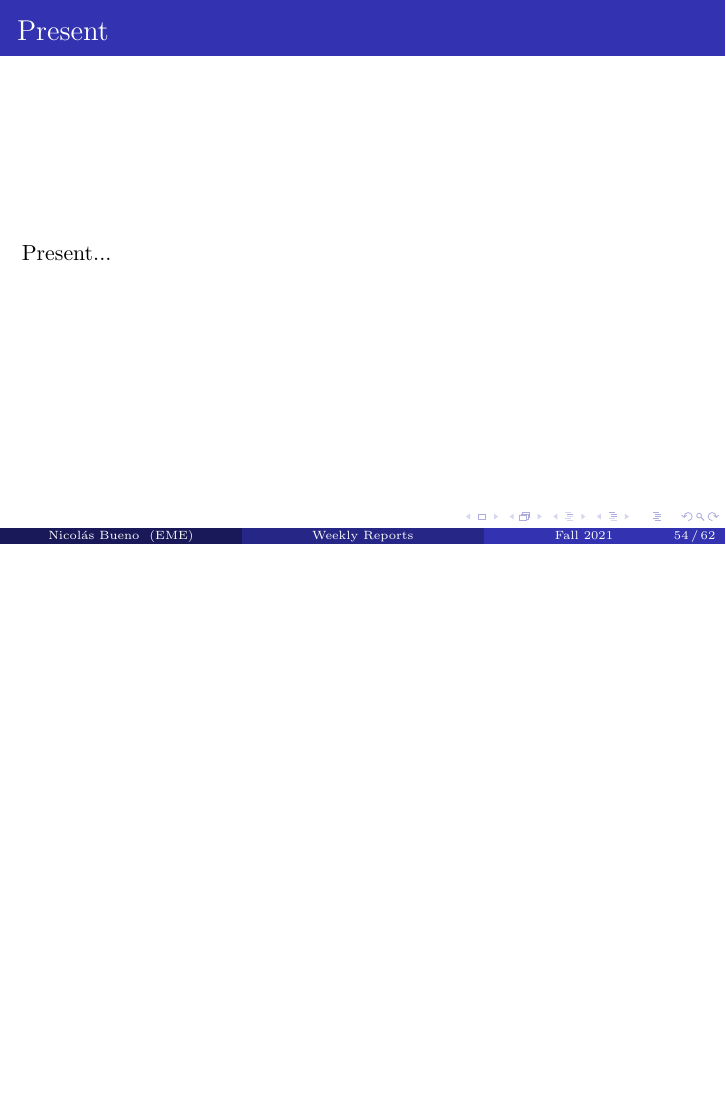
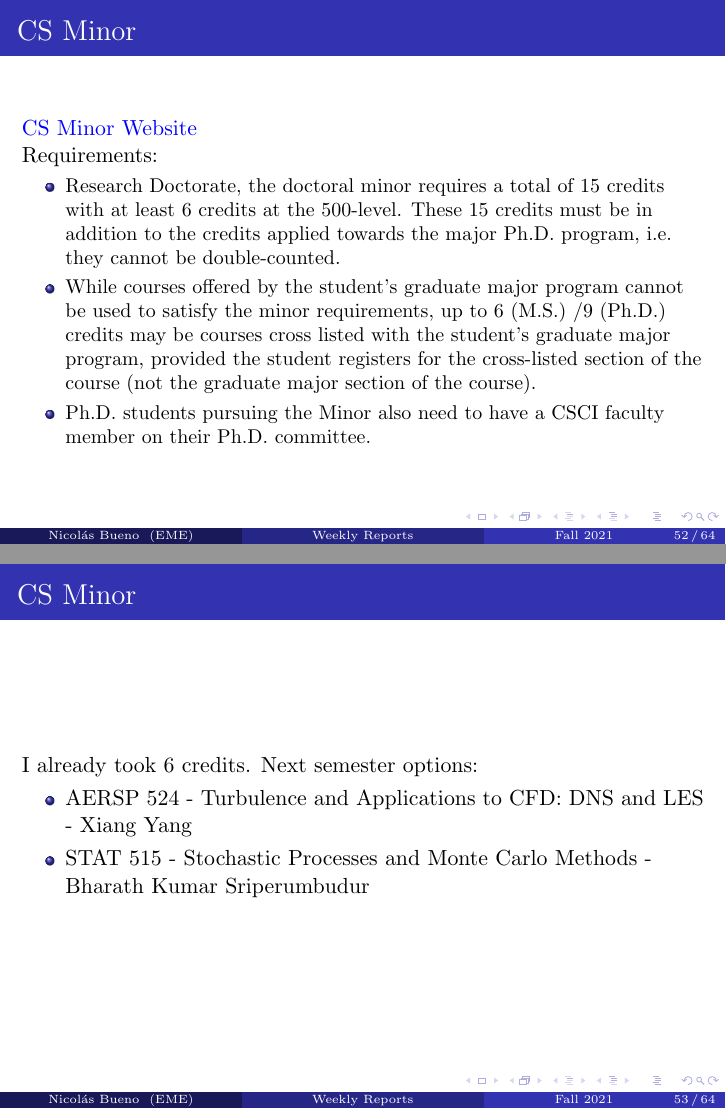
Before and after one commit to nmb6005/meetings, LaTeX slides (weekly/weekly.tex): page 62 of 75 before the commit and pages 60 and 61 of 77 after it, the two joined at a grey line, the shorter picture padded with empty space. Compiled offline with pdfLaTeX.

Commit message:
Premeeting commit Oct 28

```diff
--- a/weekly/weekly.tex
+++ b/weekly/weekly.tex
@@ -570,3 +569,5 @@
 		\textbf{Report Oct 28 - 2021}\\~\\
 		Main discussion points:
 		\begin{itemize}
+			\item Courses
+			\item Spring courses / CS Minor
@@ -595,4 +594,22 @@
 		\end{itemize}
 	\end{frame}
 
-	\begin{frame}{Code state}
+	\begin{frame}{CS Minor}
+		\href{http://www.csci.psu.edu/}{\color{blue}CS Minor Website}\\
+		Requirements:
+		\begin{itemize}
+			\small
+			\item Research Doctorate, the doctoral minor requires a total of 15 credits with at least 6 credits at the 500-level.  These 15 credits must be in addition to the credits applied towards the major Ph.D. program, i.e. they cannot be double-counted.
+
+			\item While courses offered by the student’s graduate major program cannot be used to satisfy the minor requirements, up to 6 (M.S.) /9 (Ph.D.) credits may be courses cross listed with the student’s graduate major program, provided the student registers for the cross-listed section of the course (not the graduate major section of the course).
+
+			\item Ph.D. students pursuing the Minor also need to have a CSCI faculty member on their Ph.D. committee.
+		\end{itemize}
+	\end{frame}
+
+	\begin{frame}{CS Minor}
+		I already took 6 credits. Next semester options:
+		\begin{itemize}
+			\item AERSP 524 - Turbulence and Applications to CFD: DNS and LES - Xiang Yang
+			\item STAT 515 - Stochastic Processes and Monte Carlo Methods - Bharath Kumar Sriperumbudur
+		\end{itemize}
```
Also changed, not shown: weekly/weekly.pdf, weekly/weekly.tex (25 more changed lines).
